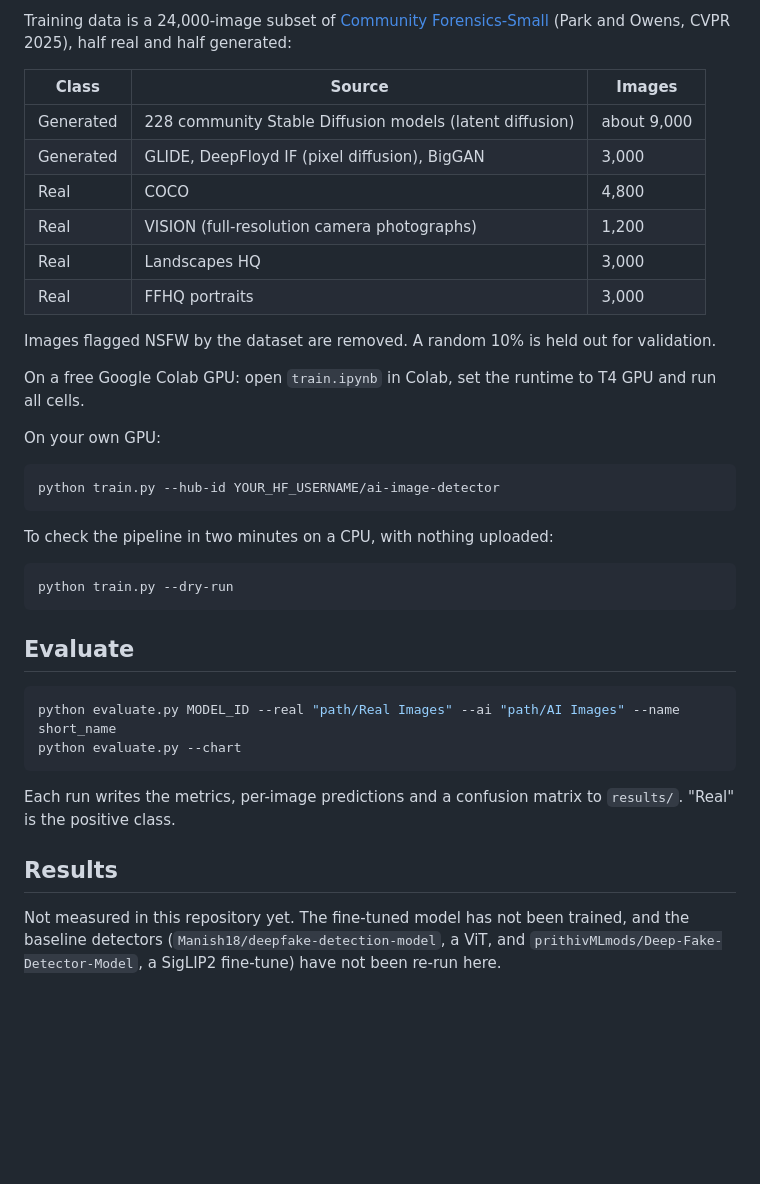
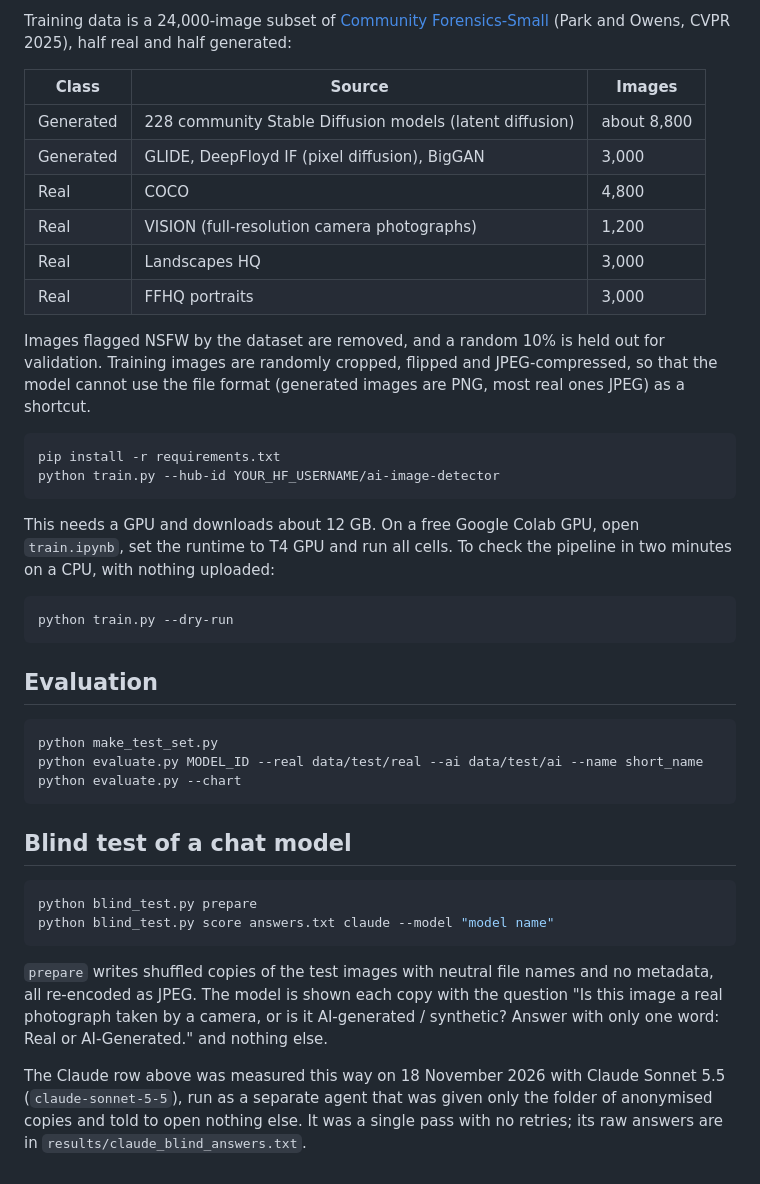
Before and after one commit to mkk1135/graduation-project, a Markdown page: README.md, the part around one of its changes. Drawn GitHub-style; blank space fills up the shorter version.

````diff
--- a/README.md
+++ b/README.md
@@ -16,38 +36,41 @@ Training data is a 24,000-image subset of [Community Forensics-Small](https://hu
 
 | Class | Source | Images |
 |---|---|---|
-| Generated | 228 community Stable Diffusion models (latent diffusion) | about 9,000 |
+| Generated | 228 community Stable Diffusion models (latent diffusion) | about 8,800 |
 | Generated | GLIDE, DeepFloyd IF (pixel diffusion), BigGAN | 3,000 |
 | Real | COCO | 4,800 |
 | Real | VISION (full-resolution camera photographs) | 1,200 |
 | Real | Landscapes HQ | 3,000 |
 | Real | FFHQ portraits | 3,000 |
 
-Images flagged NSFW by the dataset are removed. A random 10% is held out for validation.
-
-On a free Google Colab GPU: open `train.ipynb` in Colab, set the runtime to T4 GPU and run all cells.
-
-On your own GPU:
+Images flagged NSFW by the dataset are removed, and a random 10% is held out for validation. Training images are randomly cropped, flipped and JPEG-compressed, so that the model cannot use the file format (generated images are PNG, most real ones JPEG) as a shortcut.
 
 ```bash
+pip install -r requirements.txt
 python train.py --hub-id YOUR_HF_USERNAME/ai-image-detector
 ```
 
-To check the pipeline in two minutes on a CPU, with nothing uploaded:
+This needs a GPU and downloads about 12 GB. On a free Google Colab GPU, open `train.ipynb`, set the runtime to T4 GPU and run all cells. To check the pipeline in two minutes on a CPU, with nothing uploaded:
 
 ```bash
 python train.py --dry-run
 ```
 
-## Evaluate
+## Evaluation
 
 ```bash
-python evaluate.py MODEL_ID --real "path/Real Images" --ai "path/AI Images" --name short_name
+python make_test_set.py
+python evaluate.py MODEL_ID --real data/test/real --ai data/test/ai --name short_name
 python evaluate.py --chart
 ```
 
-Each run writes the metrics, per-image predictions and a confusion matrix to `results/`. "Real" is the positive class.
+## Blind test of a chat model
 
-## Results
+```bash
+python blind_test.py prepare
+python blind_test.py score answers.txt claude --model "model name"
+```
 
-Not measured in this repository yet. The fine-tuned model has not been trained, and the baseline detectors (`Manish18/deepfake-detection-model`, a ViT, and `prithivMLmods/Deep-Fake-Detector-Model`, a SigLIP2 fine-tune) have not been re-run here.
+`prepare` writes shuffled copies of the test images with neutral file names and no metadata, all re-encoded as JPEG. The model is shown each copy with the question "Is this image a real photograph taken by a camera, or is it AI-generated / synthetic? Answer with only one word: Real or AI-Generated." and nothing else.
+
+The Claude row above was measured this way on 18 November 2026 with Claude Sonnet 5.5 (`claude-sonnet-5-5`), run as a separate agent that was given only the folder of anonymised copies and told to open nothing else. It was a single pass with no retries; its raw answers are in `results/claude_blind_answers.txt`.
````
Also changed, not shown: other parts of README.md (+27 -7 lines), results/claude_sonnet_5_5_confusion.png (added), results/comparison.png (added), results/convnext_finetuned_confusion.png (added), results/siglip2_baseline_confusion.png (added), results/vit_baseline_confusion.png (added), 13 other files.
